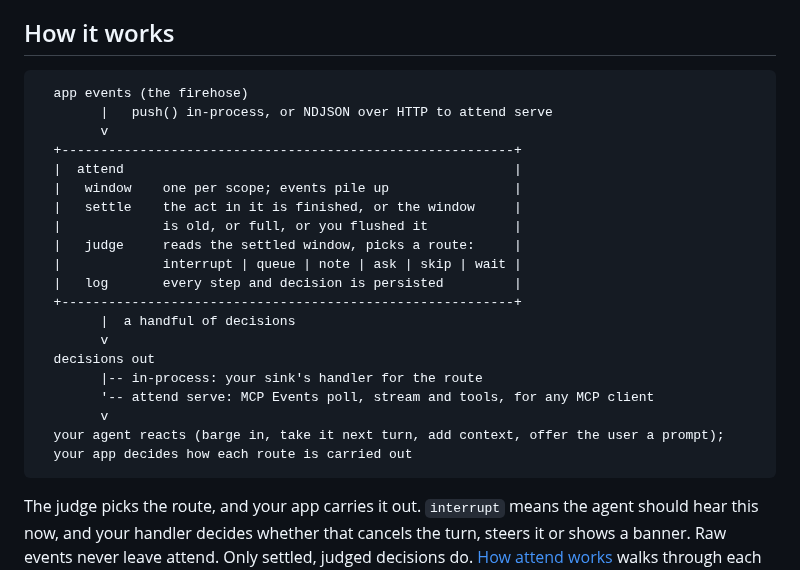
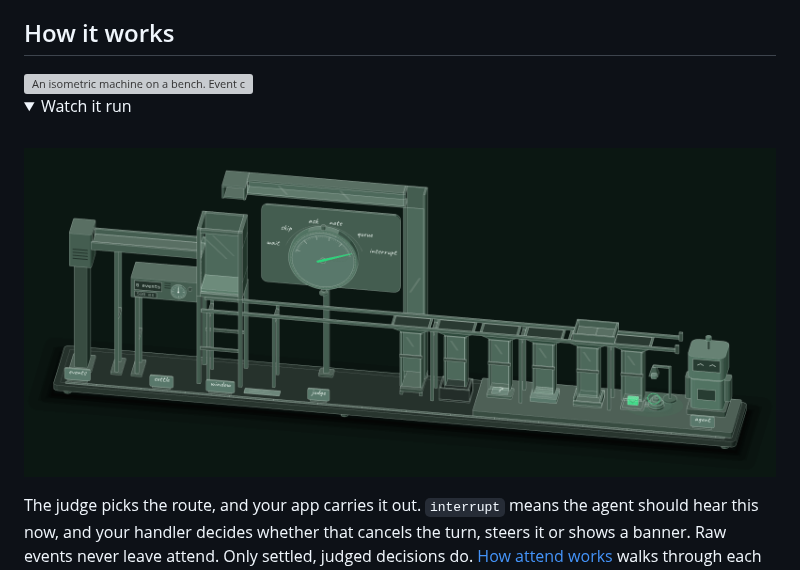
Before and after one commit to acquiredintelligence/attend, a Markdown page: README.md, the part around the change. Drawn GitHub-style; pictures changed too: docs/assets/how-it-works.gif (added); folded sections open; grey boxes are pictures that could not be loaded.

Commit message:
docs: an isometric "how it works" figure in the README (#35)
The ASCII diagram becomes a bench machine: event chips ride a belt into the
window, a settle timer opens its gate, a dial gauge judges the batch, and six
chutes carry the decision to the agent. A light or dark still follows the
reader's GitHub theme, and a 12 s loop of the demo story sits under "Watch it
run". The plugin manifest's version is 0.2.0.


Claude-Session: https://claude.ai/code/session_01FdVUBW5CTydcCof7cPwsU5

Co-authored-by: Claude Opus 5.5 <noreply@anthropic.com>

````diff
--- a/README.md
+++ b/README.md
@@ -103,28 +103,16 @@ attend held the log lines until the failed test closed the window. The judge cho
 
 ## How it works
 
-```text
-  app events (the firehose)
-        |   push() in-process, or NDJSON over HTTP to attend serve
-        v
-  +----------------------------------------------------------+
-  |  attend                                                  |
-  |   window    one per scope; events pile up                |
-  |   settle    the act in it is finished, or the window     |
-  |             is old, or full, or you flushed it           |
-  |   judge     reads the settled window, picks a route:     |
-  |             interrupt | queue | note | ask | skip | wait |
-  |   log       every step and decision is persisted         |
-  +----------------------------------------------------------+
-        |  a handful of decisions
-        v
-  decisions out
-        |-- in-process: your sink's handler for the route
-        '-- attend serve: MCP Events poll, stream and tools, for any MCP client
-        v
-  your agent reacts (barge in, take it next turn, add context, offer the user a prompt);
-  your app decides how each route is carried out
-```
+<picture>
+  <source media="(prefers-color-scheme: dark)" srcset="docs/assets/how-it-works-dark.svg">
+  <img src="docs/assets/how-it-works-light.svg" alt="An isometric machine on a bench. Event chips ride a belt into a glass window, a settle timer opens its gate, a dial gauge judges the batch and points at one of six routes, and six chutes carry the decision toward an agent at the far end." width="100%">
+</picture>
+
+<details>
+<summary>Watch it run</summary>
+<br>
+<img src="docs/assets/how-it-works.gif" alt="The machine running: log chips pile into the window, a failed test closes the act, the judge tries wait and the batch loops back, then a message arrives and the needle swings to interrupt, ringing the agent's bell." width="100%">
+</details>
 
 The judge picks the route, and your app carries it out. `interrupt` means the agent should hear this now, and your handler decides whether that cancels the turn, steers it or shows a banner. Raw events never leave attend. Only settled, judged decisions do. [How attend works](docs/how-it-works.md) walks through each step, and [the reference](docs/reference.md) lists every kind, route and default.
 
````
Also changed, not shown: 3 other files.
